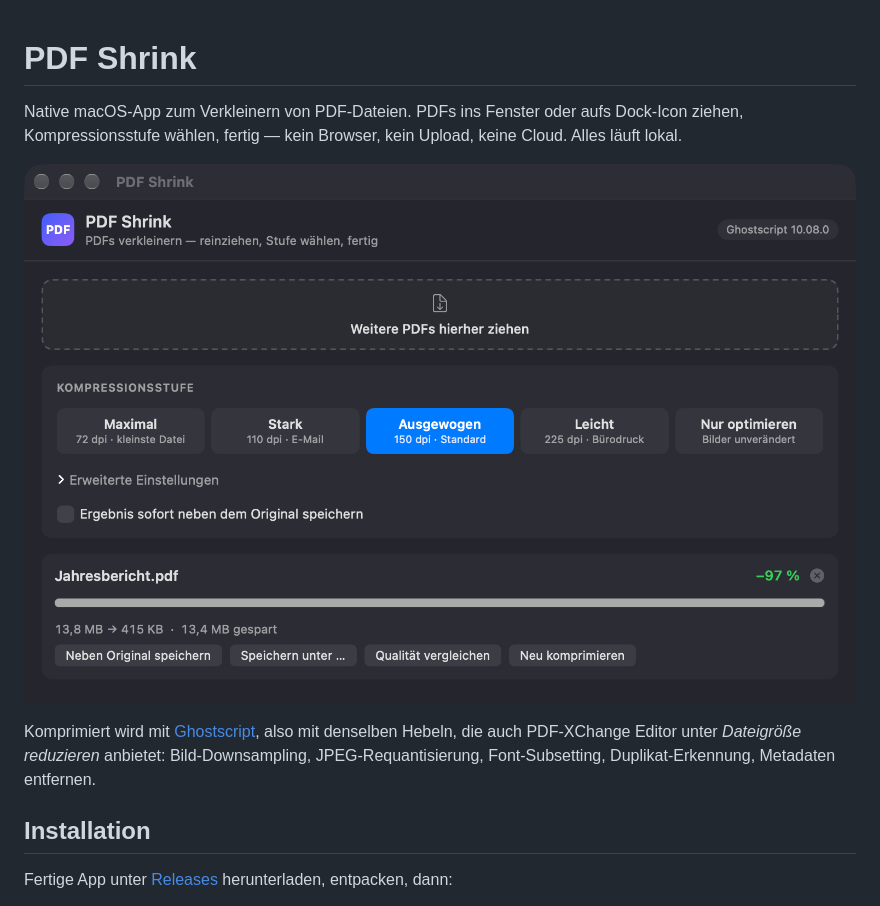
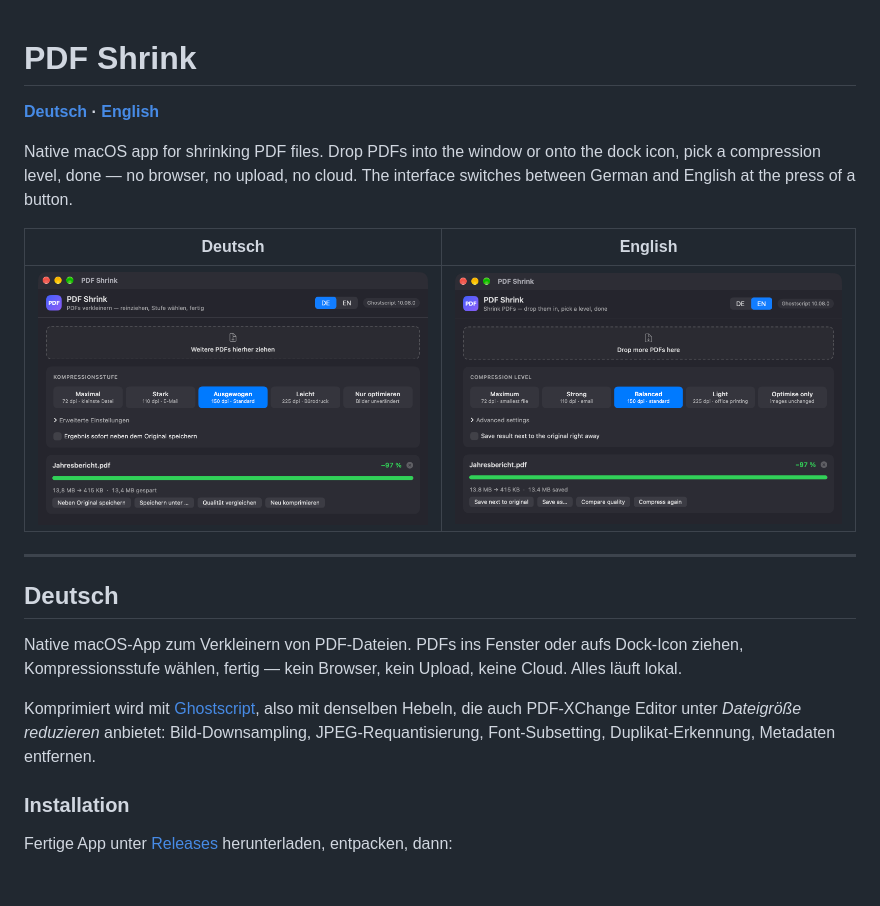
Before and after one commit to makogre/pdf-shrink, a Markdown page: README.md, the part around one of its changes. GitHub-like rendering; pictures changed too: docs/screenshot-de.png (added), docs/screenshot-en.png (added), docs/screenshot.png (deleted).

```diff
--- a/README.md
+++ b/README.md
@@ -1,17 +1,29 @@
 # PDF Shrink
 
+**[Deutsch](#deutsch) · [English](#english)**
+
+Native macOS app for shrinking PDF files. Drop PDFs into the window or onto the
+dock icon, pick a compression level, done — no browser, no upload, no cloud.
+The interface switches between German and English at the press of a button.
+
+| Deutsch | English |
+|---|---|
+| ![Deutsch](docs/screenshot-de.png) | ![English](docs/screenshot-en.png) |
+
+---
+
+## Deutsch
+
 Native macOS-App zum Verkleinern von PDF-Dateien. PDFs ins Fenster oder aufs
-Dock-Icon ziehen, Kompressionsstufe wählen, fertig — kein Browser, kein
-Upload, keine Cloud. Alles läuft lokal.
-
-![PDF Shrink](docs/screenshot.png)
+Dock-Icon ziehen, Kompressionsstufe wählen, fertig — kein Browser, kein Upload,
+keine Cloud. Alles läuft lokal.
 
 Komprimiert wird mit [Ghostscript](https://www.ghostscript.com), also mit
 denselben Hebeln, die auch PDF-XChange Editor unter *Dateigröße reduzieren*
 anbietet: Bild-Downsampling, JPEG-Requantisierung, Font-Subsetting,
 Duplikat-Erkennung, Metadaten entfernen.
 
-## Installation
+### Installation
 
 Fertige App unter [Releases](../../releases) herunterladen, entpacken, dann:
 
```
Also changed, not shown: other parts of README.md (+138 -18 lines), 13 other files.
